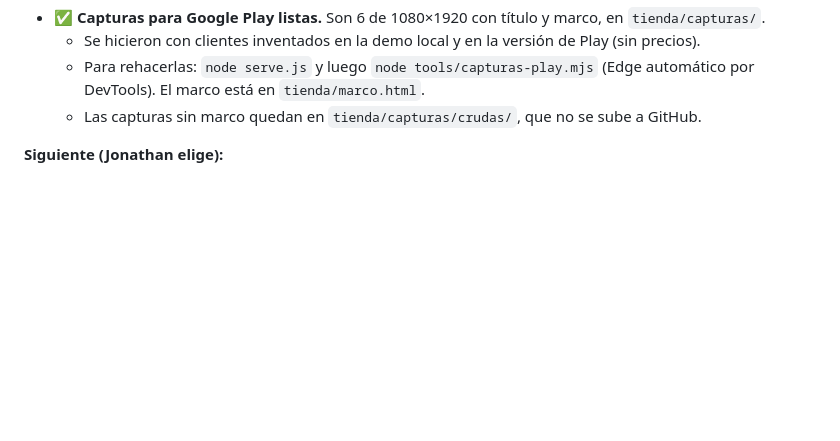
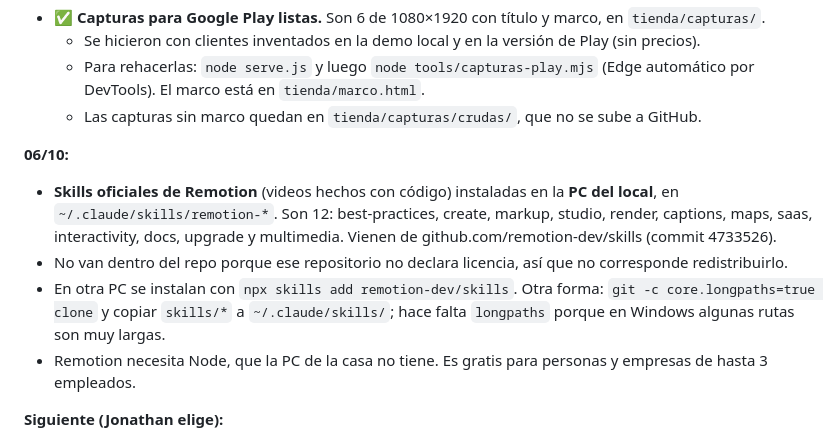
Before and after one commit to jonathanaveda-spec/cartera-imss, a Markdown page: BITACORA.md, the part around the change. Rendered like a GitHub page; blank space fills up the shorter version.

Commit message:
Bitácora: skills oficiales de Remotion instaladas en la PC del local
Co-Authored-By: Claude Opus 5.5 <noreply@anthropic.com>

```diff
--- a/BITACORA.md
+++ b/BITACORA.md
@@ -25,6 +25,15 @@ con cada publicación). Panel: carteraasesor.com/app/admin.html.
   - Para rehacerlas: `node serve.js` y luego `node tools/capturas-play.mjs` (Edge automático por DevTools).
     El marco está en `tienda/marco.html`.
   - Las capturas sin marco quedan en `tienda/capturas/crudas/`, que no se sube a GitHub.
+
+**06/10:**
+- **Skills oficiales de Remotion** (videos hechos con código) instaladas en la **PC del local**, en
+  `~/.claude/skills/remotion-*`. Son 12: best-practices, create, markup, studio, render, captions, maps, saas,
+  interactivity, docs, upgrade y multimedia. Vienen de github.com/remotion-dev/skills (commit 4733526).
+- No van dentro del repo porque ese repositorio no declara licencia, así que no corresponde redistribuirlo.
+- En otra PC se instalan con `npx skills add remotion-dev/skills`. Otra forma: `git -c core.longpaths=true clone`
+  y copiar `skills/*` a `~/.claude/skills/`; hace falta `longpaths` porque en Windows algunas rutas son muy largas.
+- Remotion necesita Node, que la PC de la casa no tiene. Es gratis para personas y empresas de hasta 3 empleados.
 
 **Siguiente (Jonathan elige):**
 1. Pantalla «Acerca de» + Compartir la app: falta que Jonathan diga el **nombre de marca** del desarrollador.
```
